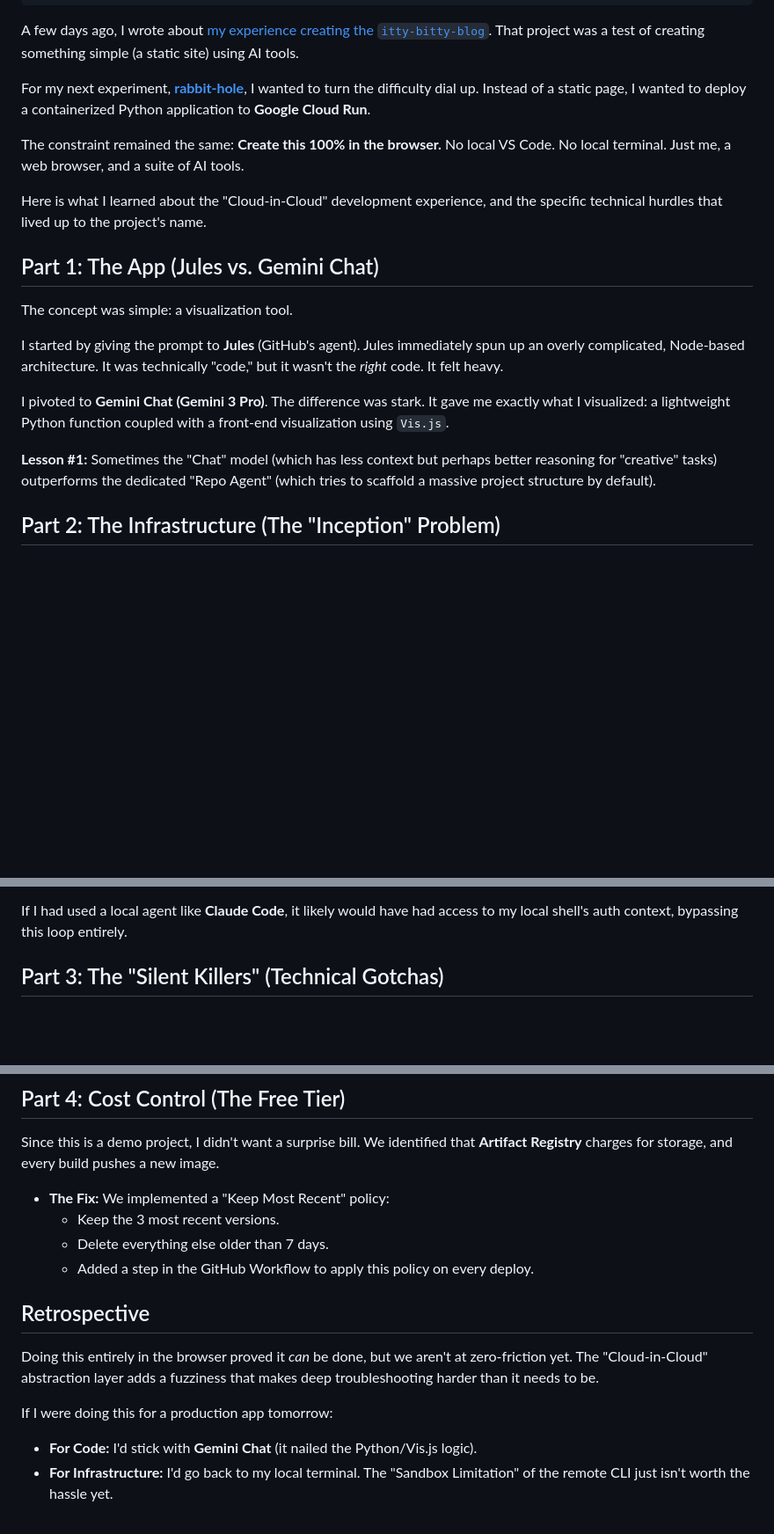
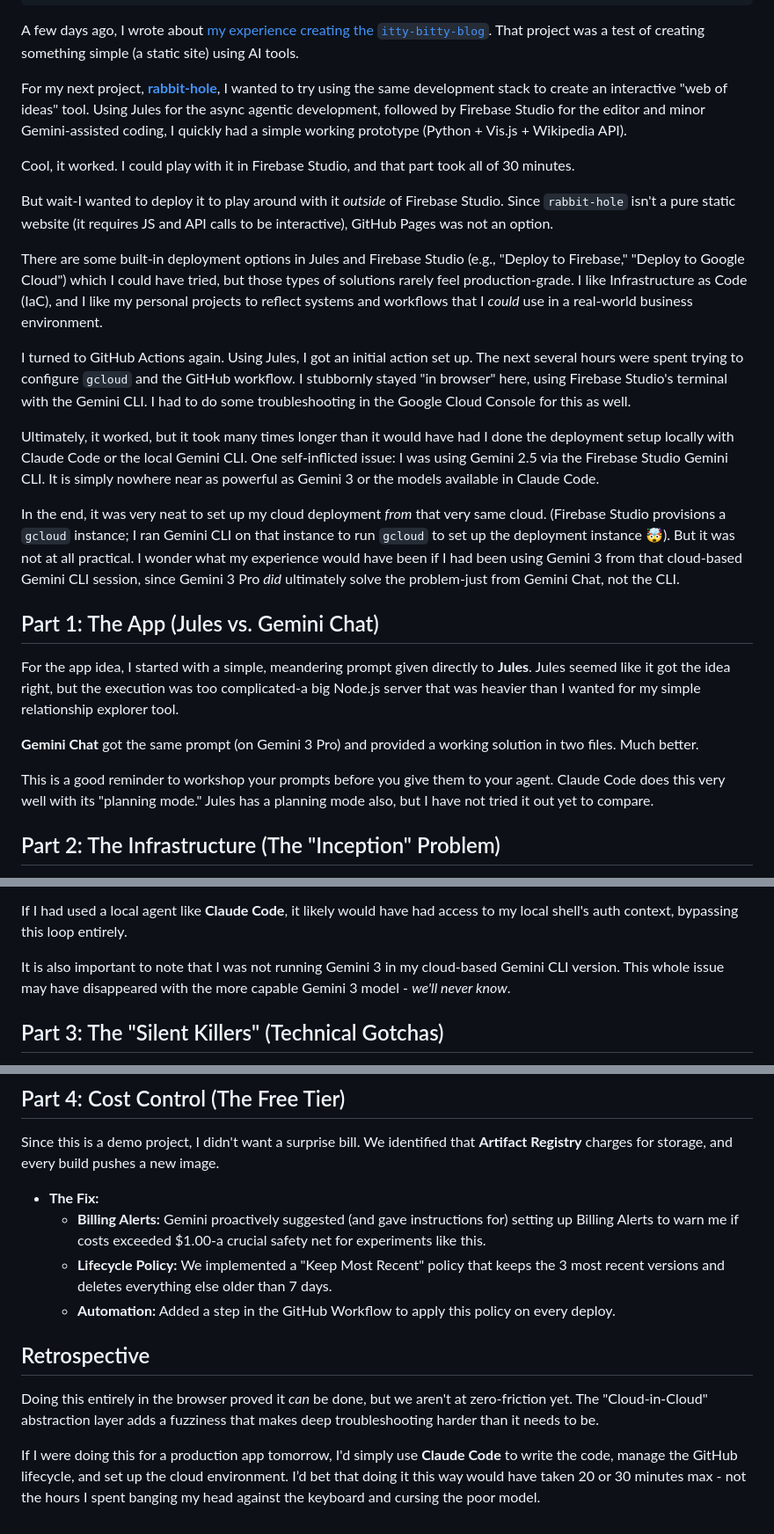
Before and after one commit to kbutz/itty-bitty-blog, a Markdown page: posts/2026_01_03_rabbit_hole.md, 3 parts joined by grey strips. Shown at 88% size. Rendered like a GitHub page; blank space fills up the shorter version.

Commit message:
Clean up the Rabbit hole post

```diff
--- a/posts/2026_01_03_rabbit_hole.md
+++ b/posts/2026_01_03_rabbit_hole.md
@@ -6,21 +6,27 @@ tags: [coding-agents, google-cloud, devops, rabbit-hole]
 
 A few days ago, I wrote about [my experience creating the `itty-bitty-blog`](https://kbutz.github.io/itty-bitty-blog/2026_01_01_helloworld.html). That project was a test of creating something simple (a static site) using AI tools.
 
-For my next experiment, **[rabbit-hole](https://github.com/kbutz/rabbit-hole)**, I wanted to turn the difficulty dial up. Instead of a static page, I wanted to deploy a containerized Python application to **Google Cloud Run**.
+For my next project, **[rabbit-hole](https://github.com/kbutz/rabbit-hole)**, I wanted to try using the same development stack to create an interactive "web of ideas" tool. Using Jules for the async agentic development, followed by Firebase Studio for the editor and minor Gemini-assisted coding, I quickly had a simple working prototype (Python + Vis.js + Wikipedia API).
 
-The constraint remained the same: **Create this 100% in the browser.** No local VS Code. No local terminal. Just me, a web browser, and a suite of AI tools.
+Cool, it worked. I could play with it in Firebase Studio, and that part took all of 30 minutes.
 
-Here is what I learned about the "Cloud-in-Cloud" development experience, and the specific technical hurdles that lived up to the project's name.
+But wait-I wanted to deploy it to play around with it *outside* of Firebase Studio. Since `rabbit-hole` isn't a pure static website (it requires JS and API calls to be interactive), GitHub Pages was not an option.
+
+There are some built-in deployment options in Jules and Firebase Studio (e.g., "Deploy to Firebase," "Deploy to Google Cloud") which I could have tried, but those types of solutions rarely feel production-grade. I like Infrastructure as Code (IaC), and I like my personal projects to reflect systems and workflows that I *could* use in a real-world business environment.
+
+I turned to GitHub Actions again. Using Jules, I got an initial action set up. The next several hours were spent trying to configure `gcloud` and the GitHub workflow. I stubbornly stayed "in browser" here, using Firebase Studio's terminal with the Gemini CLI. I had to do some troubleshooting in the Google Cloud Console for this as well.
+
+Ultimately, it worked, but it took many times longer than it would have had I done the deployment setup locally with Claude Code or the local Gemini CLI. One self-inflicted issue: I was using Gemini 2.5 via the Firebase Studio Gemini CLI. It is simply nowhere near as powerful as Gemini 3 or the models available in Claude Code.
+
+In the end, it was very neat to set up my cloud deployment *from* that very same cloud. (Firebase Studio provisions a `gcloud` instance; I ran Gemini CLI on that instance to run `gcloud` to set up the deployment instance 🤯). But it was not at all practical. I wonder what my experience would have been if I had been using Gemini 3 from that cloud-based Gemini CLI session, since Gemini 3 Pro *did* ultimately solve the problem-just from Gemini Chat, not the CLI.
 
 ## Part 1: The App (Jules vs. Gemini Chat)
 
-The concept was simple: a visualization tool.
+For the app idea, I started with a simple, meandering prompt given directly to **Jules**. Jules seemed like it got the idea right, but the execution was too complicated-a big Node.js server that was heavier than I wanted for my simple relationship explorer tool.
 
-I started by giving the prompt to **Jules** (GitHub's agent). Jules immediately spun up an overly complicated, Node-based architecture. It was technically "code," but it wasn't the *right* code. It felt heavy.
+**Gemini Chat** got the same prompt (on Gemini 3 Pro) and provided a working solution in two files. Much better.
 
-I pivoted to **Gemini Chat (Gemini 3 Pro)**. The difference was stark. It gave me exactly what I visualized: a lightweight Python function coupled with a front-end visualization using `Vis.js`.
-
-**Lesson #1:** Sometimes the "Chat" model (which has less context but perhaps better reasoning for "creative" tasks) outperforms the dedicated "Repo Agent" (which tries to scaffold a massive project structure by default).
+This is a good reminder to workshop your prompts before you give them to your agent. Claude Code does this very well with its "planning mode." Jules has a planning mode also, but I have not tried it out yet to compare.
 
 ## Part 2: The Infrastructure (The "Inception" Problem)
 
@@ -37,6 +43,8 @@ The Gemini CLI could read my files and edit my documentation perfectly. But ever
 4.  **Manual Intervention:** I have to copy-paste the command into the terminal myself.
 
 If I had used a local agent like **Claude Code**, it likely would have had access to my local shell's auth context, bypassing this loop entirely.
+
+It is also important to note that I was not running Gemini 3 in my cloud-based Gemini CLI version. This whole issue may have disappeared with the more capable Gemini 3 model - *we'll never know*.
 
 ## Part 3: The "Silent Killers" (Technical Gotchas)
 
@@ -74,15 +82,13 @@ The deployment was failing with "unrecognized arguments".
 ## Part 4: Cost Control (The Free Tier)
 Since this is a demo project, I didn't want a surprise bill. We identified that **Artifact Registry** charges for storage, and every build pushes a new image.
 
-* **The Fix:** We implemented a "Keep Most Recent" policy:
-    * Keep the 3 most recent versions.
-    * Delete everything else older than 7 days.
-    * Added a step in the GitHub Workflow to apply this policy on every deploy.
+* **The Fix:**
+    * **Billing Alerts:** Gemini proactively suggested (and gave instructions for) setting up Billing Alerts to warn me if costs exceeded $1.00-a crucial safety net for experiments like this.
+    * **Lifecycle Policy:** We implemented a "Keep Most Recent" policy that keeps the 3 most recent versions and deletes everything else older than 7 days.
+    * **Automation:** Added a step in the GitHub Workflow to apply this policy on every deploy.
 
 ## Retrospective
 
 Doing this entirely in the browser proved it *can* be done, but we aren't at zero-friction yet. The "Cloud-in-Cloud" abstraction layer adds a fuzziness that makes deep troubleshooting harder than it needs to be.
 
-If I were doing this for a production app tomorrow:
-* **For Code:** I'd stick with **Gemini Chat** (it nailed the Python/Vis.js logic).
-* **For Infrastructure:** I'd go back to my local terminal. The "Sandbox Limitation" of the remote CLI just isn't worth the hassle yet.
+If I were doing this for a production app tomorrow, I'd simply use **Claude Code** to write the code, manage the GitHub lifecycle, and set up the cloud environment. I’d bet that doing it this way would have taken 20 or 30 minutes max - not the hours I spent banging my head against the keyboard and cursing the poor model.
```
